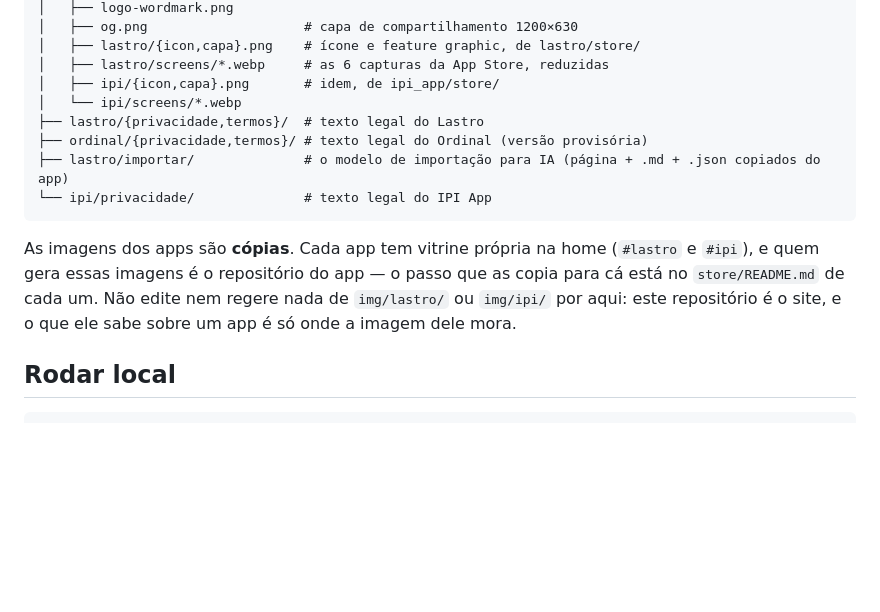
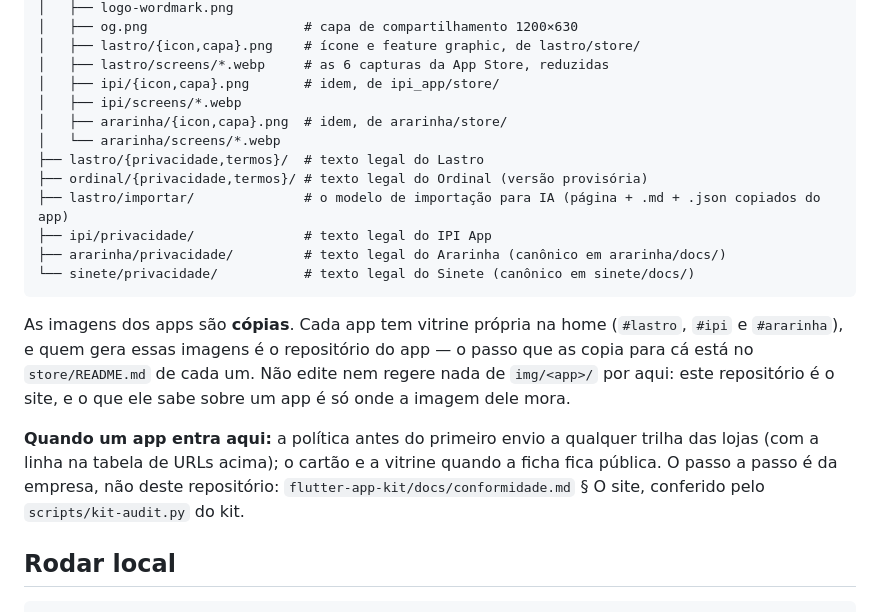
Before and after one commit to orddum/orddum-website, a Markdown page: README.md, the part around the change. Rendered like a GitHub page; blank space fills up the shorter version.

Commit message:
docs(readme): estrutura com Ararinha e Sinete, e quando um app entra no site
A árvore de public/ parava no IPI: faltavam img/ararinha, ararinha/privacidade
e sinete/privacidade, e a vitrine #ararinha. O "quando" de cada app (política
antes do primeiro envio, vitrine na ficha pública) aponta para a régua do kit.

Co-Authored-By: Claude Opus 5.5 <noreply@anthropic.com>

````diff
--- a/README.md
+++ b/README.md
@@ -75,18 +75,28 @@ public/
 │   ├── lastro/{icon,capa}.png    # ícone e feature graphic, de lastro/store/
 │   ├── lastro/screens/*.webp     # as 6 capturas da App Store, reduzidas
 │   ├── ipi/{icon,capa}.png       # idem, de ipi_app/store/
-│   └── ipi/screens/*.webp
+│   ├── ipi/screens/*.webp
+│   ├── ararinha/{icon,capa}.png  # idem, de ararinha/store/
+│   └── ararinha/screens/*.webp
 ├── lastro/{privacidade,termos}/  # texto legal do Lastro
 ├── ordinal/{privacidade,termos}/ # texto legal do Ordinal (versão provisória)
 ├── lastro/importar/              # o modelo de importação para IA (página + .md + .json copiados do app)
-└── ipi/privacidade/              # texto legal do IPI App
+├── ipi/privacidade/              # texto legal do IPI App
+├── ararinha/privacidade/         # texto legal do Ararinha (canônico em ararinha/docs/)
+└── sinete/privacidade/           # texto legal do Sinete (canônico em sinete/docs/)
 ```
 
 As imagens dos apps são **cópias**. Cada app tem vitrine própria na home
-(`#lastro` e `#ipi`), e quem gera essas imagens é o repositório do app — o
+(`#lastro`, `#ipi` e `#ararinha`), e quem gera essas imagens é o repositório do app — o
 passo que as copia para cá está no `store/README.md` de cada um. Não edite nem
-regere nada de `img/lastro/` ou `img/ipi/` por aqui: este repositório é o site,
+regere nada de `img/<app>/` por aqui: este repositório é o site,
 e o que ele sabe sobre um app é só onde a imagem dele mora.
+
+**Quando um app entra aqui:** a política antes do primeiro envio a qualquer
+trilha das lojas (com a linha na tabela de URLs acima); o cartão e a vitrine
+quando a ficha fica pública. O passo a passo é da empresa, não deste
+repositório: `flutter-app-kit/docs/conformidade.md` § O site, conferido pelo
+`scripts/kit-audit.py` do kit.
 
 ## Rodar local
 
````
